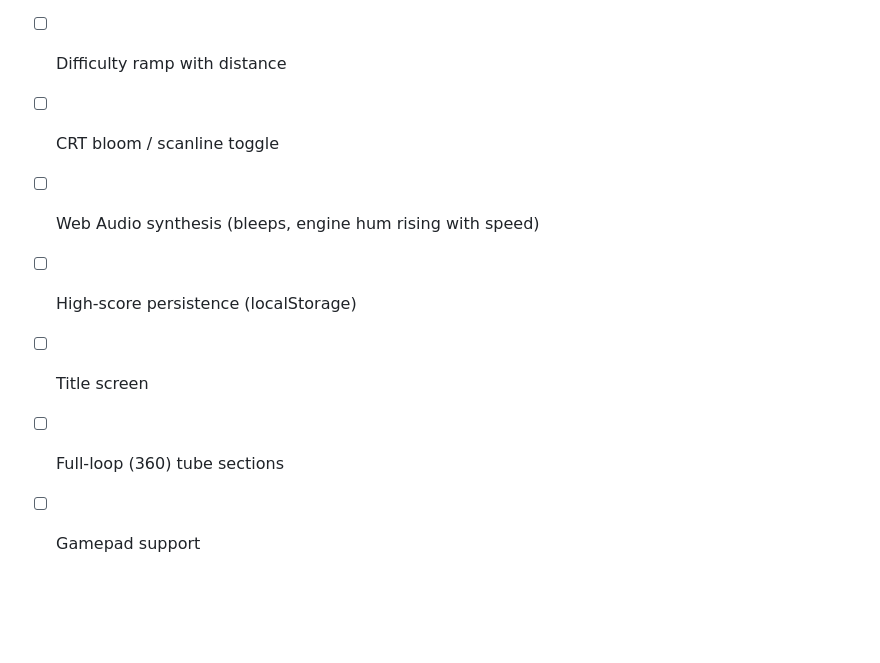
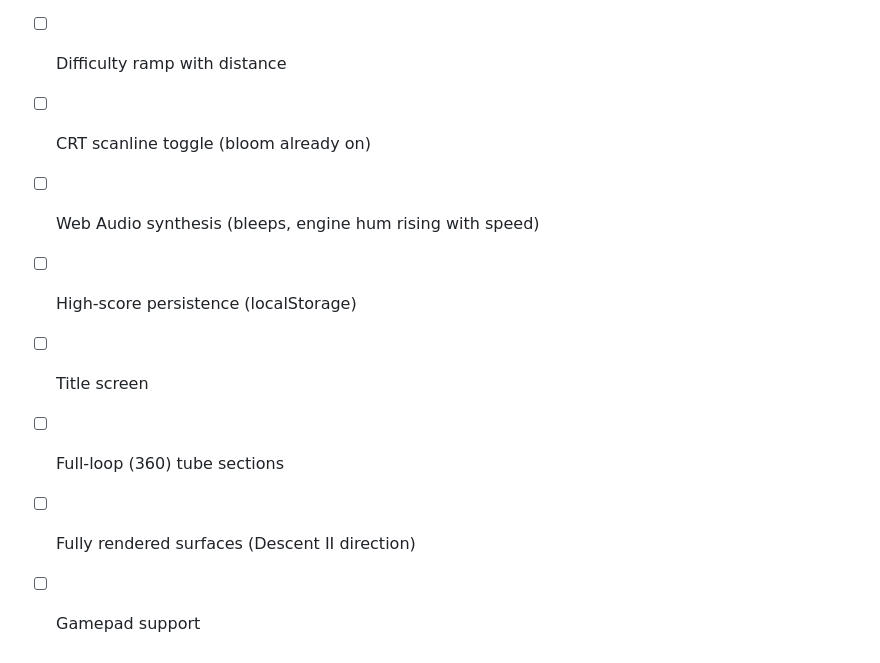
Before and after one commit to martinondas/wormhole, a Markdown page: CLAUDE.md, the part around one of its changes. Rendered like a GitHub page; blank space fills up the shorter version.

```diff
--- a/CLAUDE.md
+++ b/CLAUDE.md
@@ -110,9 +133,10 @@ you still see a little wall ahead. Going over the top rolls the view through the
 - [ ] Forward gun and enemies
 - [ ] Energy/time meter and game-over loop
 - [ ] Difficulty ramp with distance
-- [ ] CRT bloom / scanline toggle
+- [ ] CRT scanline toggle (bloom already on)
 - [ ] Web Audio synthesis (bleeps, engine hum rising with speed)
 - [ ] High-score persistence (localStorage)
 - [ ] Title screen
 - [ ] Full-loop (360) tube sections
+- [ ] Fully rendered surfaces (Descent II direction)
 - [ ] Gamepad support
```
Also changed, not shown: other parts of CLAUDE.md (+49 -26 lines).
